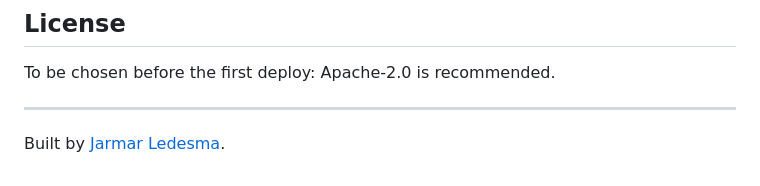
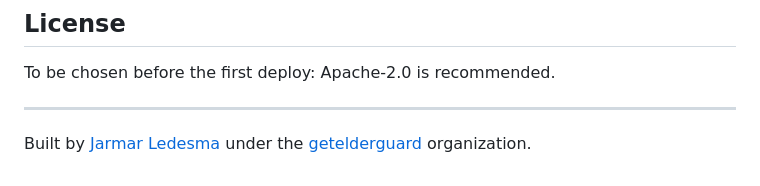
Before and after one commit to getelderguard/ElderGuard, a Markdown page: README.md, the part around the change. Rendered like a GitHub page.

Commit message:
Repos moved to the getelderguard GitHub organization
Co-Authored-By: Claude Fable 5.1 <noreply@anthropic.com>

```diff
--- a/README.md
+++ b/README.md
@@ -91,4 +91,4 @@ To be chosen before the first deploy: Apache-2.0 is recommended.
 
 ---
 
-Built by [Jarmar Ledesma](https://github.com/todezwood).
+Built by [Jarmar Ledesma](https://github.com/todezwood) under the [getelderguard](https://github.com/getelderguard) organization.
```
Also changed, not shown: CLAUDE.md (+1 -1 lines), infra/README.md (+2 -2 lines).
